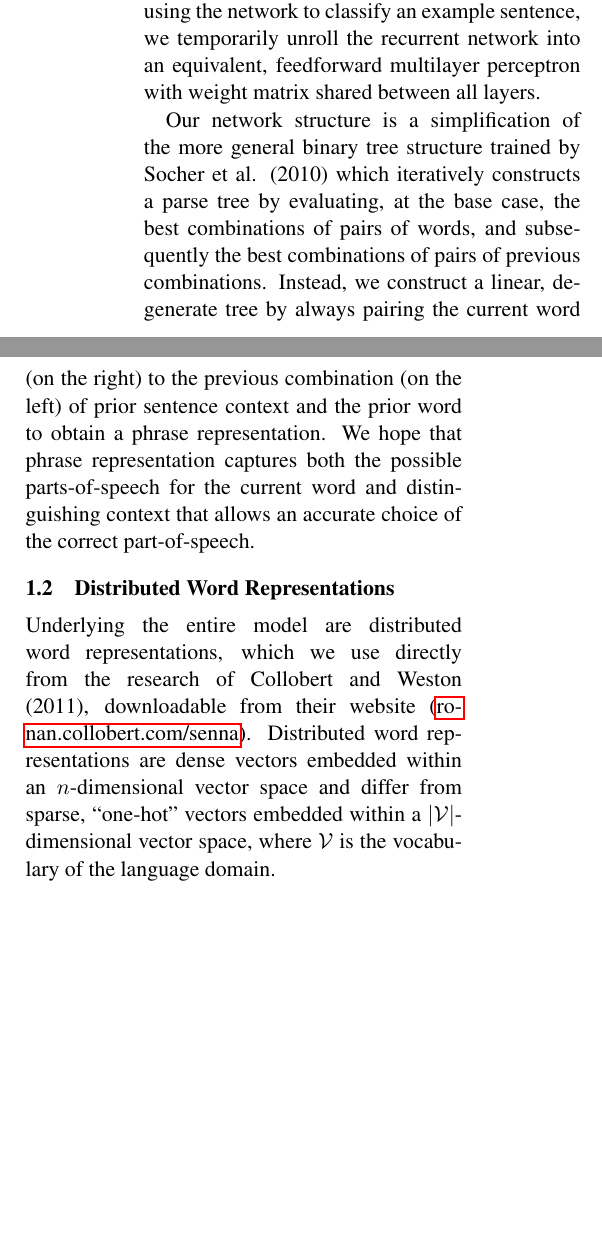
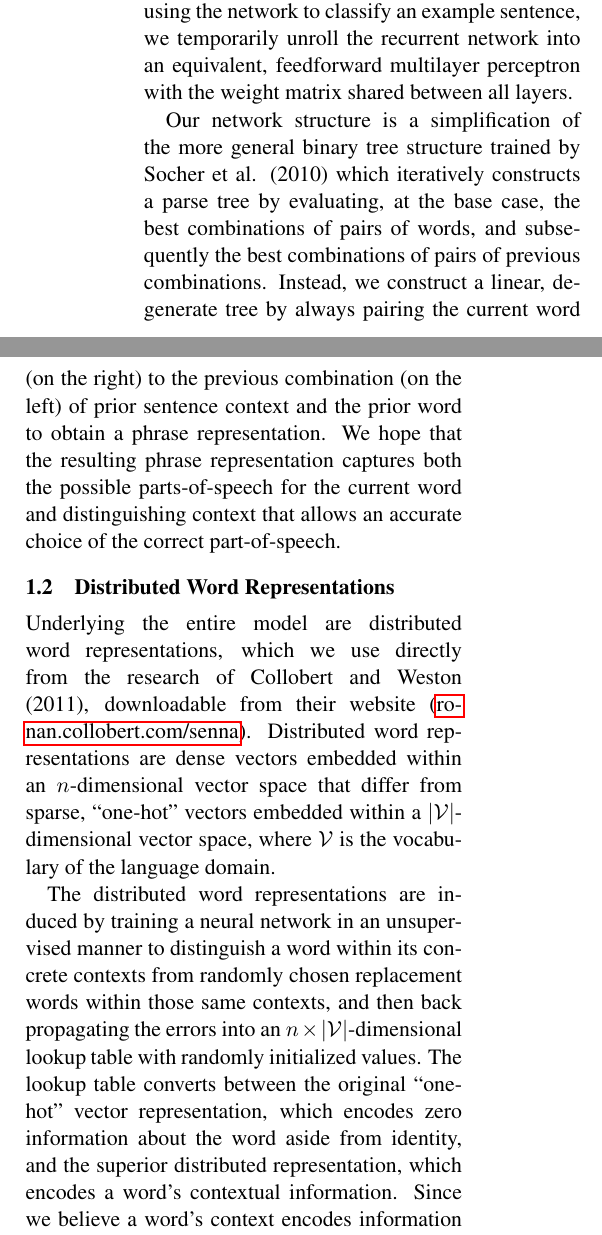
Before and after one commit to robertsdionne/nlp, a LaTeX paper (paper/paper.tex): two parts of the columns of page 1 of 2, joined at a grey line, cut so that both start at the same text, the shorter picture padded with empty space. Compiled offline with pdfLaTeX.

Commit message:
Update the paper with more introduction.

```diff
--- a/paper/paper.tex
+++ b/paper/paper.tex
@@ -58,13 +58,15 @@ For our final project, we implemented a recursive neural network part-of-speech
 
 \subsection{Recursive Neural Networks}
 
-Recursive neural networks are neural network models that allow for cyclic connections between neurons. Generally, recursive networks can have very complex structures, but for our application to part-of-speech tagging, we consider a restricted structure in which the network observes its own output on prior sentence context while consuming as input the current word in order to produce a classification label representing the current word's part of speech tag. When training the network or using the network to classify an example sentence, we temporarily unroll the recurrent network into an equivalent, feedforward multilayer perceptron with weight matrix shared between all layers.
+Recursive neural networks are neural network models that allow for cyclic connections between neurons. Generally, recursive networks can have very complex structures, but for our application to part-of-speech tagging, we consider a restricted structure in which the network observes its own output on prior sentence context while consuming as input the current word in order to produce a classification label representing the current word's part of speech tag. When training the network or using the network to classify an example sentence, we temporarily unroll the recurrent network into an equivalent, feedforward multilayer perceptron with the weight matrix shared between all layers.
 
-Our network structure is a simplification of the more general binary tree structure trained by Socher et al. (2010) which iteratively constructs a parse tree by evaluating, at the base case, the best combinations of pairs of words, and subsequently the best combinations of pairs of previous combinations. Instead, we construct a linear, degenerate tree by always pairing the current word (on the right) to the previous combination (on the left) of prior sentence context and the prior word to obtain a phrase representation. We hope that phrase representation captures both the possible parts-of-speech for the current word and distinguishing context that allows an accurate choice of the correct part-of-speech.
+Our network structure is a simplification of the more general binary tree structure trained by Socher et al. (2010) which iteratively constructs a parse tree by evaluating, at the base case, the best combinations of pairs of words, and subsequently the best combinations of pairs of previous combinations. Instead, we construct a linear, degenerate tree by always pairing the current word (on the right) to the previous combination (on the left) of prior sentence context and the prior word to obtain a phrase representation. We hope that the resulting phrase representation captures both the possible parts-of-speech for the current word and distinguishing context that allows an accurate choice of the correct part-of-speech.
 
 \subsection{Distributed Word Representations}
 
-Underlying the entire model are distributed word representations, which we use directly from the research of Collobert and Weston (2011), downloadable from their website (\hyperlink{http://ronan.collobert.com/senna/}{ronan.collobert.com/senna}). Distributed word representations are dense vectors embedded within an $n$-dimensional vector space and differ from sparse, ``one-hot" vectors embedded within a $\left\vert\mathcal{V}\right\vert$-dimensional vector space, where $\mathcal{V}$ is the vocabulary of the language domain.
+Underlying the entire model are distributed word representations, which we use directly from the research of Collobert and Weston (2011), downloadable from their website (\hyperlink{http://ronan.collobert.com/senna/}{ronan.collobert.com/senna}). Distributed word representations are dense vectors embedded within an $n$-dimensional vector space that differ from sparse, ``one-hot" vectors embedded within a $\left\vert\mathcal{V}\right\vert$-dimensional vector space, where $\mathcal{V}$ is the vocabulary of the language domain.
+
+The distributed word representations are induced by training a neural network in an unsupervised manner to distinguish a word within its concrete contexts from randomly chosen replacement words within those same contexts, and then back propagating the errors into an $n\times\left\vert\mathcal{V}\right\vert$-dimensional lookup table with randomly initialized values. The lookup table converts between the original ``one-hot" vector representation, which encodes zero information about the word aside from identity, and the superior distributed representation, which encodes a word's contextual information. Since we believe a word's context encodes information about that word's part-of-speech, we hypothesize that distributed word representations will be vital to our part-of-speech tagging model.
 
 \section{Our Models}
 
```
Also changed, not shown: 1 other file.
